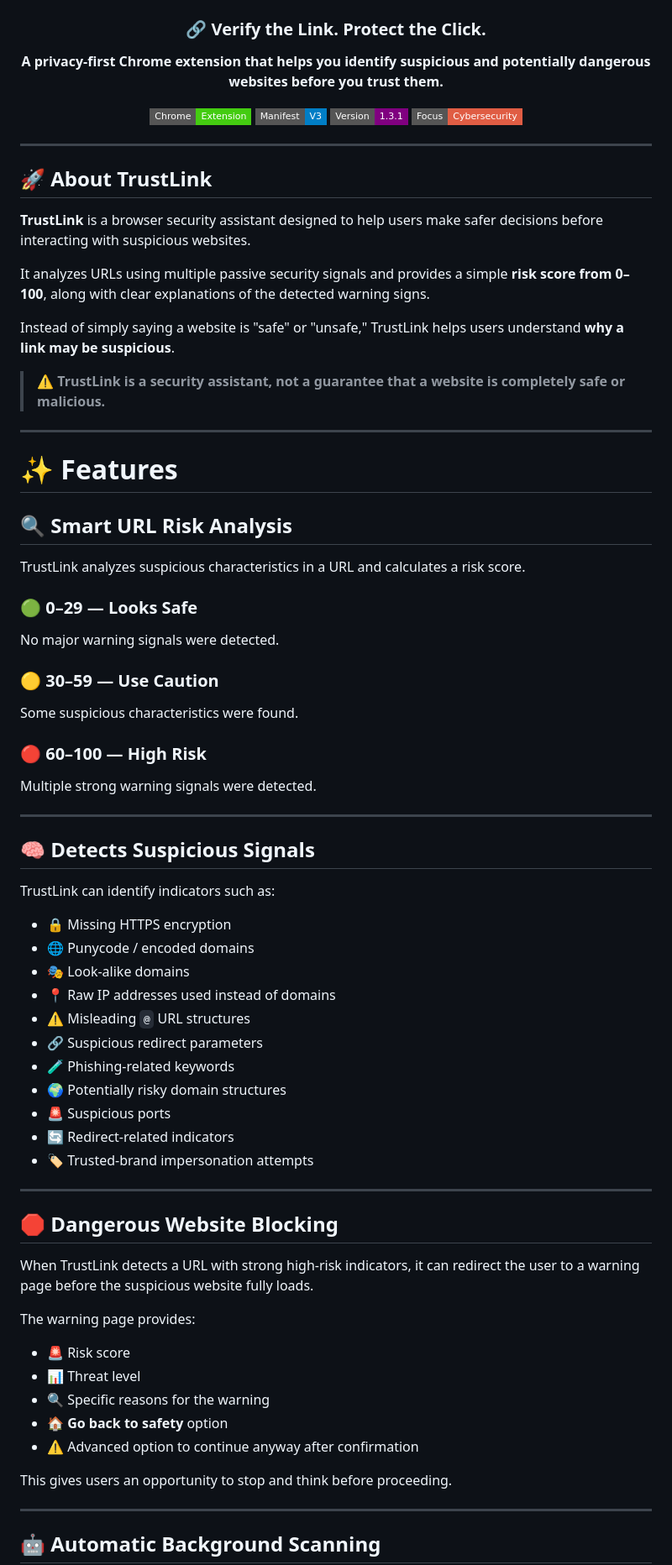
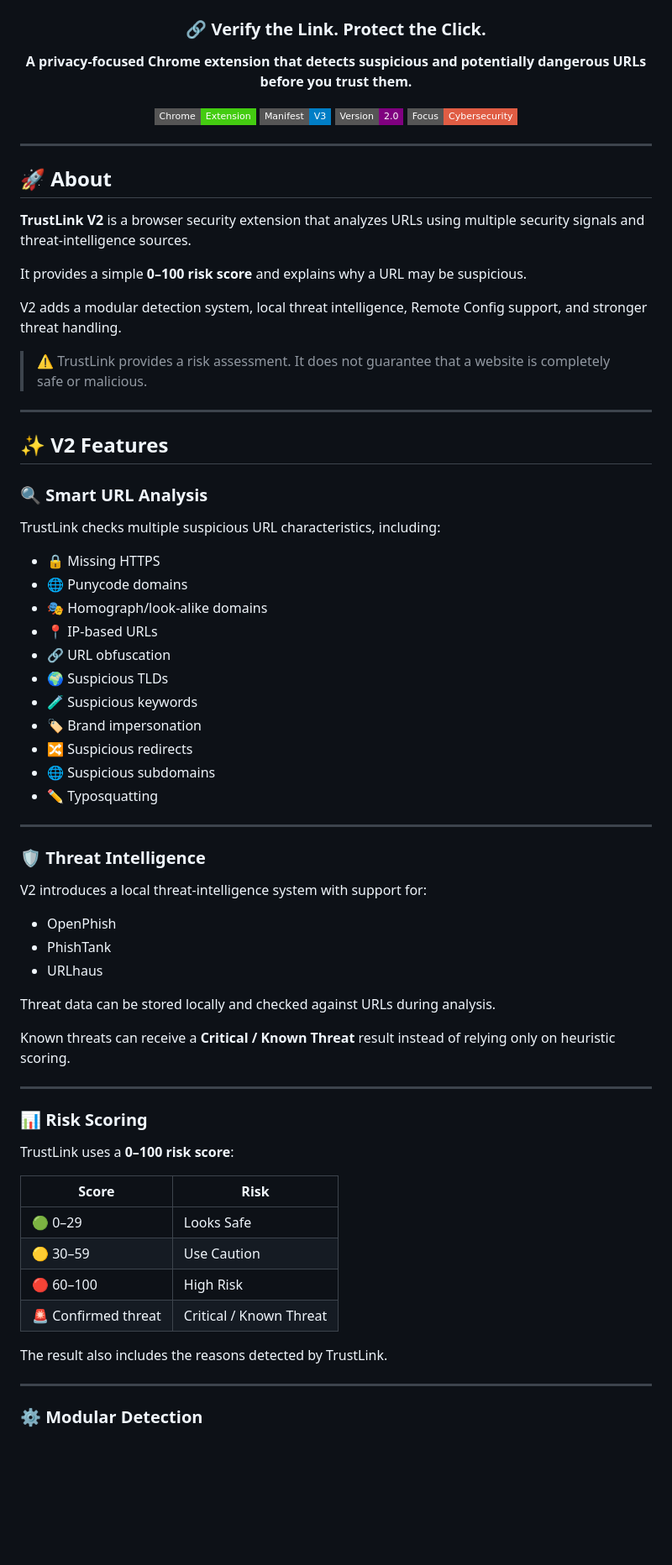
Before and after one commit to anandsekar-404/WebSecurity-Scanner, a Markdown page: README.md, the part around one of its changes. Shown at 84% size. Drawn GitHub-style; badges without logos; blank space fills up the shorter version.

Commit message:
Revise README for TrustLink V2
Updated README for TrustLink V2 with new features, improved descriptions, and better formatting.

```diff
--- a/README.md
+++ b/README.md
@@ -6,82 +6,77 @@
 
 ### 🔗 Verify the Link. Protect the Click.
 
-**A privacy-first Chrome extension that helps you identify suspicious and potentially dangerous websites before you trust them.**
+**A privacy-focused Chrome extension that detects suspicious and potentially dangerous URLs before you trust them.**
 
-![Chrome Extension](https://img.shields.io/badge/Chrome-Extension-brightgreen?style=flat-square)
+![Chrome](https://img.shields.io/badge/Chrome-Extension-brightgreen?style=flat-square)
 ![Manifest V3](https://img.shields.io/badge/Manifest-V3-blue?style=flat-square)
-![Version](https://img.shields.io/badge/Version-1.3.1-purple?style=flat-square)
+![Version](https://img.shields.io/badge/Version-2.0-purple?style=flat-square)
 ![Cybersecurity](https://img.shields.io/badge/Focus-Cybersecurity-red?style=flat-square)
 
 </div>
 
 ---
 
-## 🚀 About TrustLink
+## 🚀 About
 
-**TrustLink** is a browser security assistant designed to help users make safer decisions before interacting with suspicious websites.
+**TrustLink V2** is a browser security extension that analyzes URLs using multiple security signals and threat-intelligence sources.
 
-It analyzes URLs using multiple passive security signals and provides a simple **risk score from 0–100**, along with clear explanations of the detected warning signs.
+It provides a simple **0–100 risk score** and explains why a URL may be suspicious.
 
-Instead of simply saying a website is "safe" or "unsafe," TrustLink helps users understand **why a link may be suspicious**.
+V2 adds a modular detection system, local threat intelligence, Remote Config support, and stronger threat handling.
 
-> ⚠️ **TrustLink is a security assistant, not a guarantee that a website is completely safe or malicious.**
+> ⚠️ TrustLink provides a risk assessment. It does not guarantee that a website is completely safe or malicious.
 
 ---
 
-# ✨ Features
+## ✨ V2 Features
 
-## 🔍 Smart URL Risk Analysis
+### 🔍 Smart URL Analysis
 
-TrustLink analyzes suspicious characteristics in a URL and calculates a risk score.
+TrustLink checks multiple suspicious URL characteristics, including:
 
-### 🟢 0–29 — Looks Safe
-
-No major warning signals were detected.
-
-### 🟡 30–59 — Use Caution
-
-Some suspicious characteristics were found.
-
-### 🔴 60–100 — High Risk
-
-Multiple strong warning signals were detected.
+- 🔒 Missing HTTPS
+- 🌐 Punycode domains
+- 🎭 Homograph/look-alike domains
+- 📍 IP-based URLs
+- 🔗 URL obfuscation
+- 🌍 Suspicious TLDs
+- 🧪 Suspicious keywords
+- 🏷️ Brand impersonation
+- 🔀 Suspicious redirects
+- 🌐 Suspicious subdomains
+- ✏️ Typosquatting
 
 ---
 
-## 🧠 Detects Suspicious Signals
+### 🛡️ Threat Intelligence
 
-TrustLink can identify indicators such as:
+V2 introduces a local threat-intelligence system with support for:
 
-* 🔒 Missing HTTPS encryption
-* 🌐 Punycode / encoded domains
-* 🎭 Look-alike domains
-* 📍 Raw IP addresses used instead of domains
-* ⚠️ Misleading `@` URL structures
-* 🔗 Suspicious redirect parameters
-* 🧪 Phishing-related keywords
-* 🌍 Potentially risky domain structures
-* 🚨 Suspicious ports
-* 🔄 Redirect-related indicators
-* 🏷️ Trusted-brand impersonation attempts
+- OpenPhish
+- PhishTank
+- URLhaus
+
+Threat data can be stored locally and checked against URLs during analysis.
+
+Known threats can receive a **Critical / Known Threat** result instead of relying only on heuristic scoring.
 
 ---
 
-## 🛑 Dangerous Website Blocking
+### 📊 Risk Scoring
 
-When TrustLink detects a URL with strong high-risk indicators, it can redirect the user to a warning page before the suspicious website fully loads.
+TrustLink uses a **0–100 risk score**:
 
-The warning page provides:
+| Score | Risk |
+|---|---|
+| 🟢 0–29 | Looks Safe |
+| 🟡 30–59 | Use Caution |
+| 🔴 60–100 | High Risk |
+| 🚨 Confirmed threat | Critical / Known Threat |
 
-* 🚨 Risk score
-* 📊 Threat level
-* 🔍 Specific reasons for the warning
-* 🏠 **Go back to safety** option
-* ⚠️ Advanced option to continue anyway after confirmation
-
-This gives users an opportunity to stop and think before proceeding.
+The result also includes the reasons detected by TrustLink.
 
 ---
 
-## 🤖 Automatic Background Scanning
+### ⚙️ Modular Detection
 
```
Also changed, not shown: other parts of README.md (+138 -233 lines).
